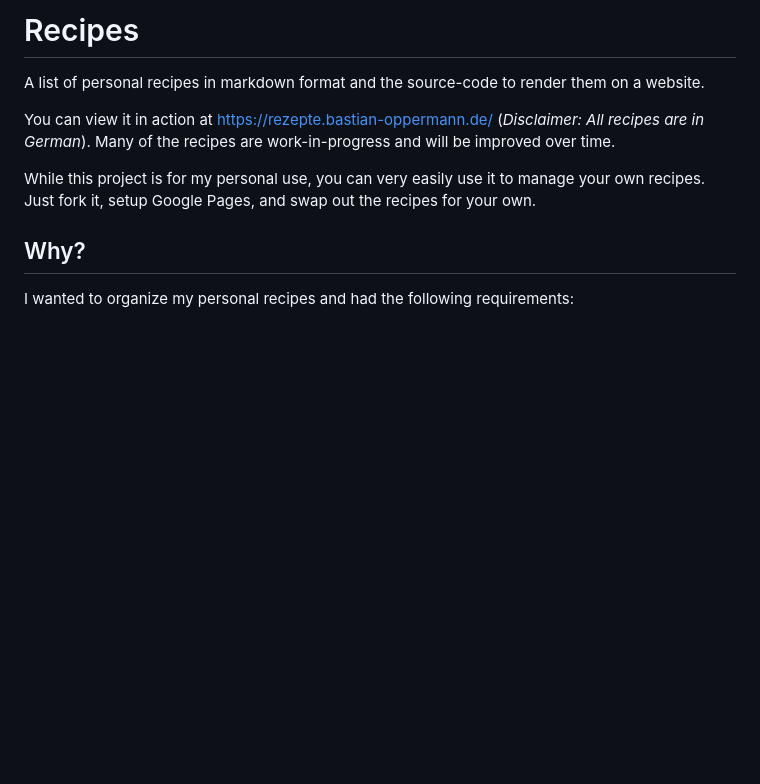
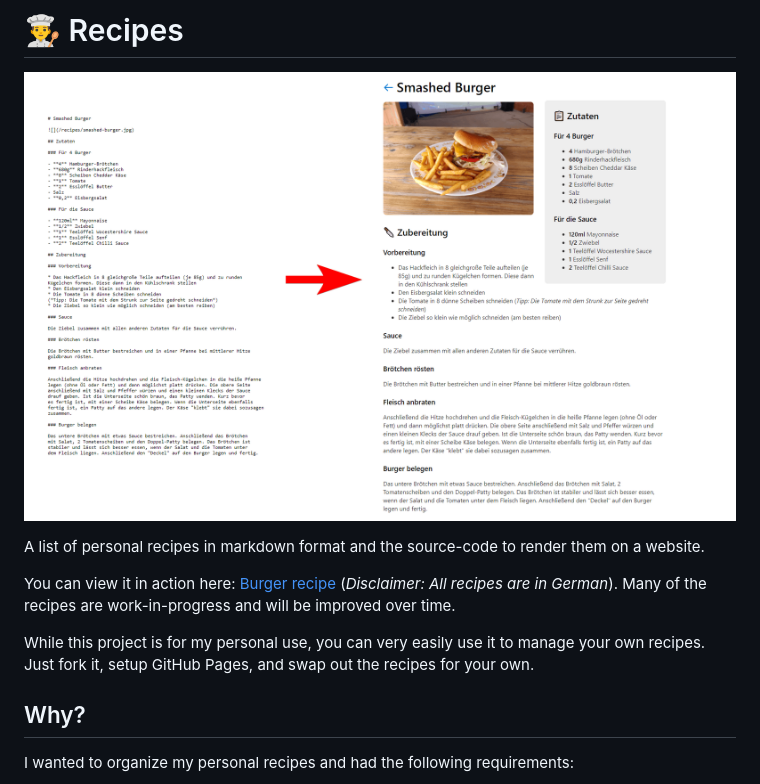
Before and after one commit to Bastian/recipes, a Markdown page: README.md, the part around the change printed below. GitHub-like rendering; pictures changed too: .github/example.png (added); blank space fills up the shorter version.

Commit message:
Improve README

```diff
--- a/README.md
+++ b/README.md
@@ -1,14 +1,16 @@
-# Recipes
+# 👨‍🍳 Recipes
+
+![Example](/.github/example.png)
 
 A list of personal recipes in markdown format and the source-code to render them
 on a website.
 
-You can view it in action at https://rezepte.bastian-oppermann.de/
+You can view it in action here: [Burger recipe][smashed-burger]
 (*Disclaimer: All recipes are in German*). Many of the recipes are
 work-in-progress and will be improved over time.
 
 While this project is for my personal use, you can very easily use it to manage
-your own recipes. Just fork it, setup Google Pages, and swap out the recipes for
+your own recipes. Just fork it, setup GitHub Pages, and swap out the recipes for
 your own.
 
 ## Why?
```
Also changed, not shown: other parts of README.md (+2 -0 lines), 1 other file.
